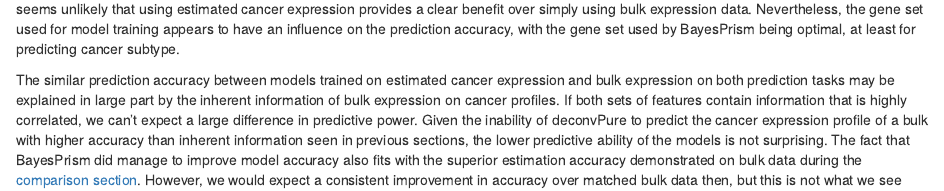
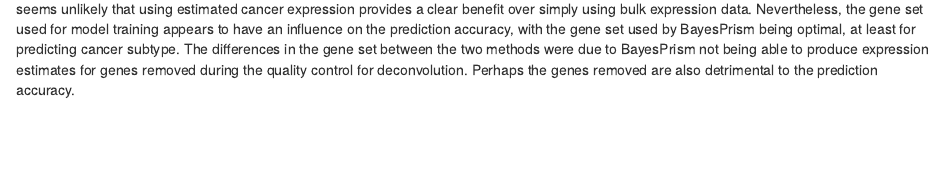
Before and after one commit to jonasfreimuth/master-thesis, an R Markdown document (bookdown/04-discussion.Rmd): the page in a window 1100 px wide, from 2130 px down. Rendered offline with R 4.5, knitr and Pandoc, with nearby package versions; drawn as R Markdown's standard HTML page in place of the format the file asks for.

Commit message:
bookdown/discussion: Restructure prediciton section

```diff
--- a/bookdown/04-discussion.Rmd
+++ b/bookdown/04-discussion.Rmd
@@ -177,17 +177,12 @@ estimated cancer expression and matched bulk data were, it seems unlikely that
 using estimated cancer expression provides a clear benefit over simply using
 bulk expression data. Nevertheless, the gene set used for model training appears
 to have an influence on the prediction accuracy, with the gene set used by
-BayesPrism being optimal, at least for predicting cancer subtype.
+BayesPrism being optimal, at least for predicting cancer subtype. The
+differences in the gene set between the two methods were due to BayesPrism not
+being able to produce expression estimates for genes removed during the quality
+control for deconvolution. Perhaps the genes removed are also detrimental to the
+prediction accuracy.
 
 The similar prediction accuracy between models trained on estimated cancer
 expression and bulk expression on both prediction tasks may be explained in
 large part by the inherent information of bulk expression on cancer profiles. If
-both sets of features contain information that is highly correlated, we can't
-expect a large difference in predictive power. Given the inability of deconvPure
-to predict the cancer expression profile of a bulk with higher accuracy than
-inherent information seen in previous sections, the lower predictive ability of
-the models is not surprising. The fact that BayesPrism did manage to improve
-model accuracy also fits with the superior estimation accuracy demonstrated on
-bulk data during the [comparison section](#comparison-to-bayesprism). However,
-we would expect a consistent improvement in accuracy over matched bulk data
-then, but this is not what we see when examining performance across thresholds
```
Also changed, not shown: bookdown/04-discussion.Rmd (12 more changed lines).
